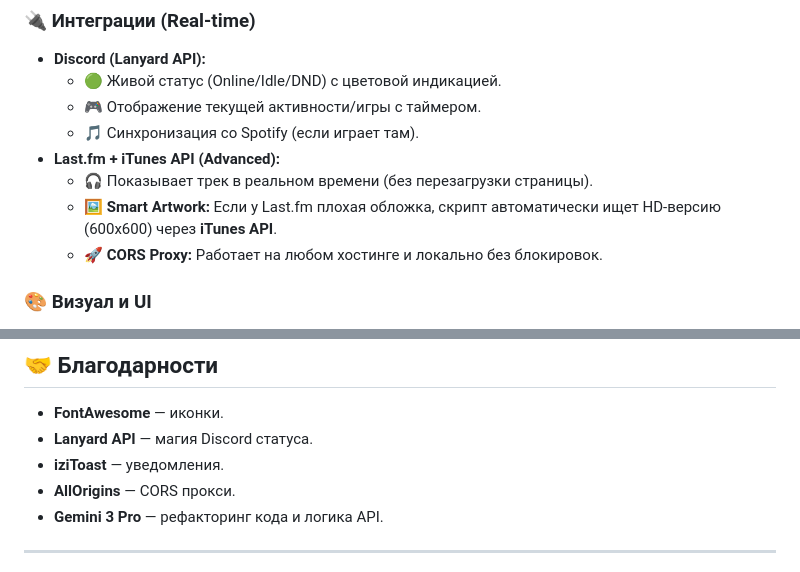
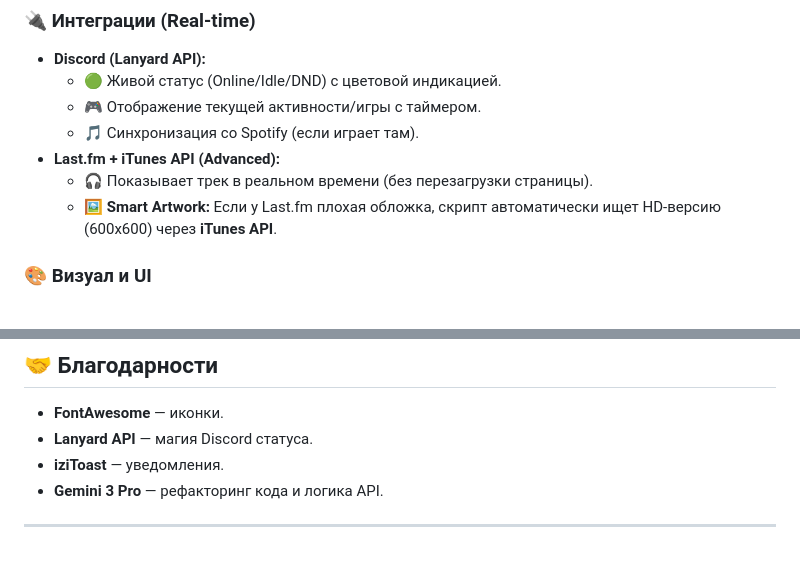
Before and after one commit to engix3/mybio-rework, a Markdown page: README.md, 2 parts joined by grey strips. Drawn GitHub-style.

Commit message:
Remove CORS Proxy references from README
Removed mention of CORS Proxy and AllOrigins from README.

```diff
--- a/README.md
+++ b/README.md
@@ -32,7 +32,6 @@
 *   **Last.fm + iTunes API (Advanced):**
     *   🎧 Показывает трек в реальном времени (без перезагрузки страницы).
     *   🖼 **Smart Artwork:** Если у Last.fm плохая обложка, скрипт автоматически ищет HD-версию (600x600) через **iTunes API**.
-    *   🚀 **CORS Proxy:** Работает на любом хостинге и локально без блокировок.
 
 ### 🎨 Визуал и UI
 *   **Cinematic Load:** Технология плавной загрузки фона (Poster -> Video) для медленного интернета.
@@ -88,7 +87,6 @@ const LASTFM_API_KEY = "KEY";     // Получить бесплатно: https:
 *   **FontAwesome** — иконки.
 *   **Lanyard API** — магия Discord статуса.
 *   **iziToast** — уведомления.
-*   **AllOrigins** — CORS прокси.
 *   **Gemini 3 Pro** — рефакторинг кода и логика API.
 
 ---
```
